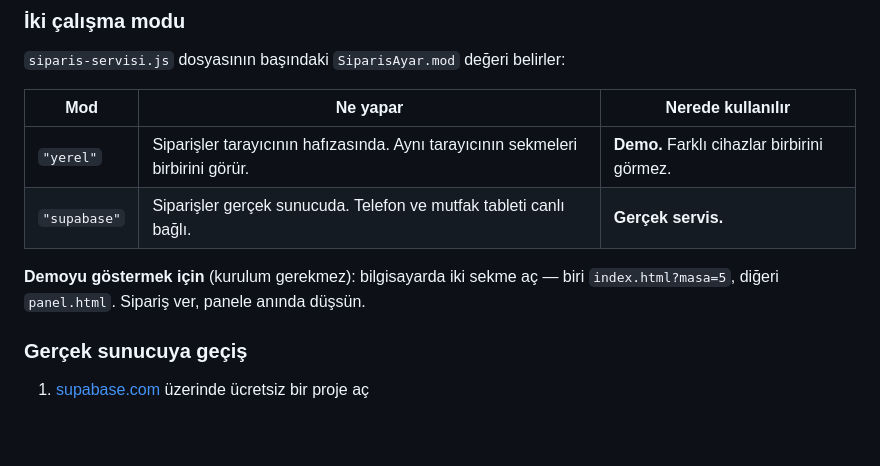
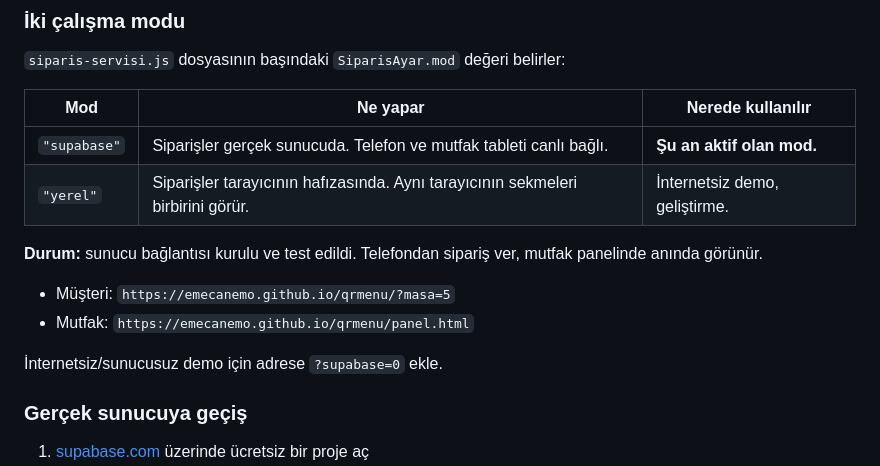
Before and after one commit to EmecaNemo/qrmenu, a Markdown page: README.md, the part around the change. Drawn GitHub-style; blank space fills up the shorter version.

Commit message:
README: sunucu modu artık varsayılan, canlı adresler eklendi
Co-Authored-By: Claude Opus 5 <noreply@anthropic.com>

```diff
--- a/README.md
+++ b/README.md
@@ -112,11 +112,16 @@ Her kartın üstünde masa numarası yazar.
 
 | Mod | Ne yapar | Nerede kullanılır |
 |---|---|---|
-| `"yerel"` | Siparişler tarayıcının hafızasında. Aynı tarayıcının sekmeleri birbirini görür. | **Demo.** Farklı cihazlar birbirini görmez. |
-| `"supabase"` | Siparişler gerçek sunucuda. Telefon ve mutfak tableti canlı bağlı. | **Gerçek servis.** |
+| `"supabase"` | Siparişler gerçek sunucuda. Telefon ve mutfak tableti canlı bağlı. | **Şu an aktif olan mod.** |
+| `"yerel"` | Siparişler tarayıcının hafızasında. Aynı tarayıcının sekmeleri birbirini görür. | İnternetsiz demo, geliştirme. |
 
-**Demoyu göstermek için** (kurulum gerekmez): bilgisayarda iki sekme aç —
-biri `index.html?masa=5`, diğeri `panel.html`. Sipariş ver, panele anında düşsün.
+**Durum:** sunucu bağlantısı kurulu ve test edildi. Telefondan sipariş ver,
+mutfak panelinde anında görünür.
+
+- Müşteri: `https://emecanemo.github.io/qrmenu/?masa=5`
+- Mutfak: `https://emecanemo.github.io/qrmenu/panel.html`
+
+İnternetsiz/sunucusuz demo için adrese `?supabase=0` ekle.
 
 ### Gerçek sunucuya geçiş
 
```
